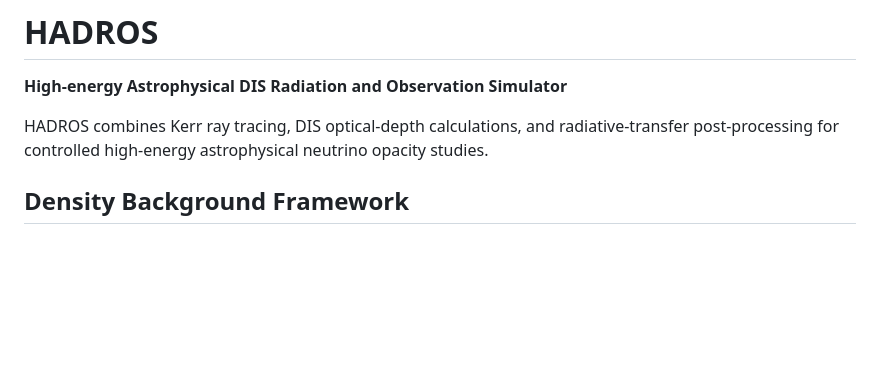
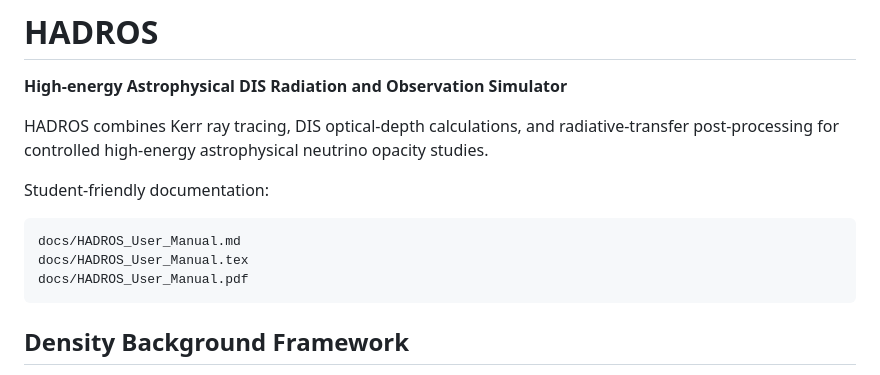
Before and after one commit to RafaelCRdeLima/HADROS, a Markdown page: README.md, the part around the change. Drawn GitHub-style; blank space fills up the shorter version.

Commit message:
Add HADROS user manual

````diff
--- a/README.md
+++ b/README.md
@@ -9,6 +9,14 @@
 HADROS combines Kerr ray tracing, DIS optical-depth calculations, and
 radiative-transfer post-processing for controlled high-energy astrophysical
 neutrino opacity studies.
+
+Student-friendly documentation:
+
+```text
+docs/HADROS_User_Manual.md
+docs/HADROS_User_Manual.tex
+docs/HADROS_User_Manual.pdf
+```
 
 ## Density Background Framework
 
````
Also changed, not shown: docs/HADROS_User_Manual.md (added, +566 -0 lines), docs/figures/manual_directory_map.png (added), docs/figures/manual_pipeline_scheme.png (added), docs/figures/manual_tau_concept.png (added), docs/figures/manual_uhe_vs_mev_physics.png (added), 3 other files.
